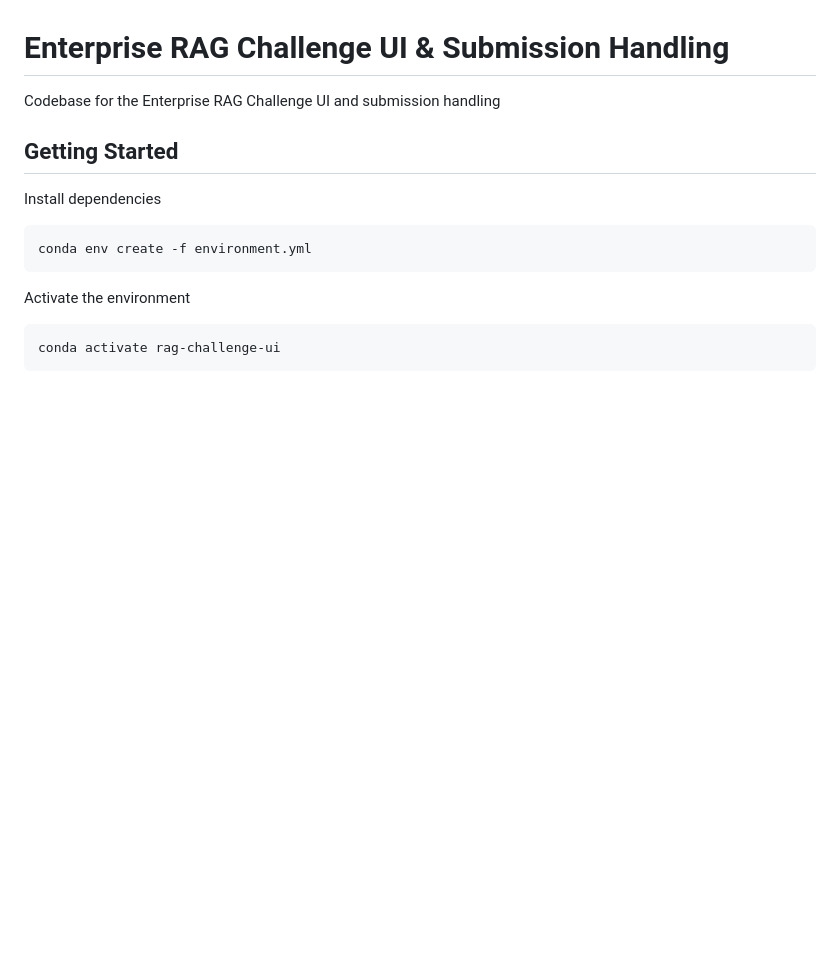
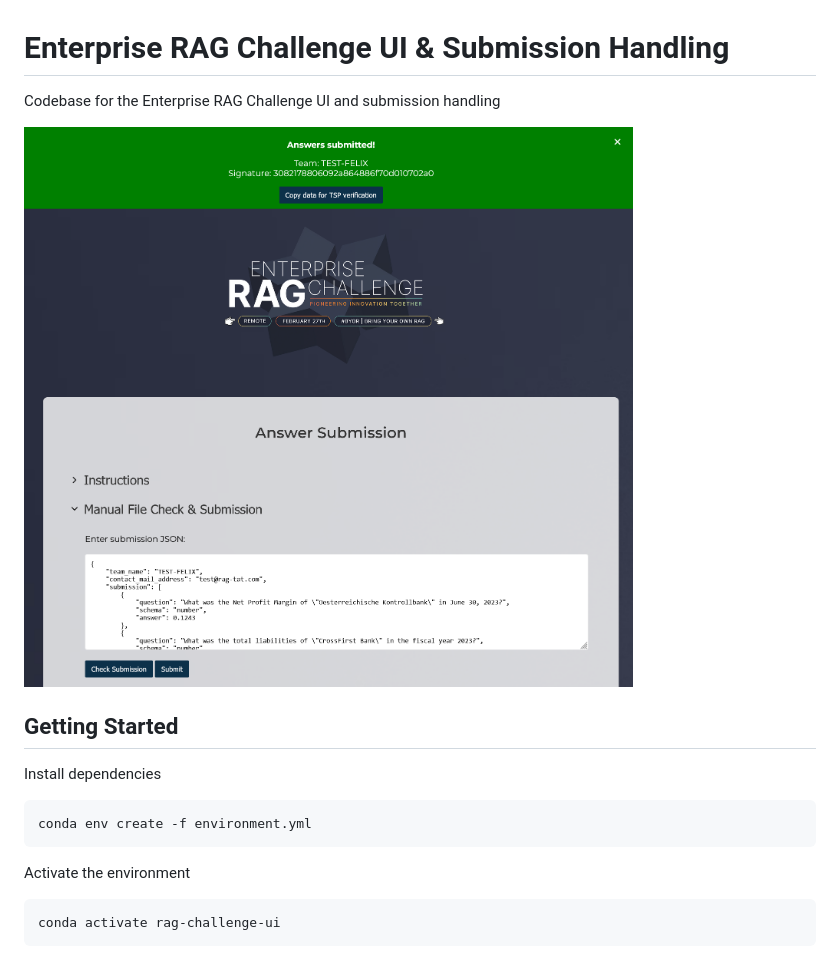
Before and after one commit to trustbit/enterprise-rag-challenge-ui, a Markdown page: README.md, the part around the change. Rendered like a GitHub page; pictures changed too: UI_sample_image.png (added); blank space fills up the shorter version.

Commit message:
adding UI image to repo

```diff
--- a/README.md
+++ b/README.md
@@ -1,5 +1,7 @@
 # Enterprise RAG Challenge UI & Submission Handling
 Codebase for the Enterprise RAG Challenge UI and submission handling
+
+![UI_sample_image.png](UI_sample_image.png)
 
 ## Getting Started
 Install dependencies
```
